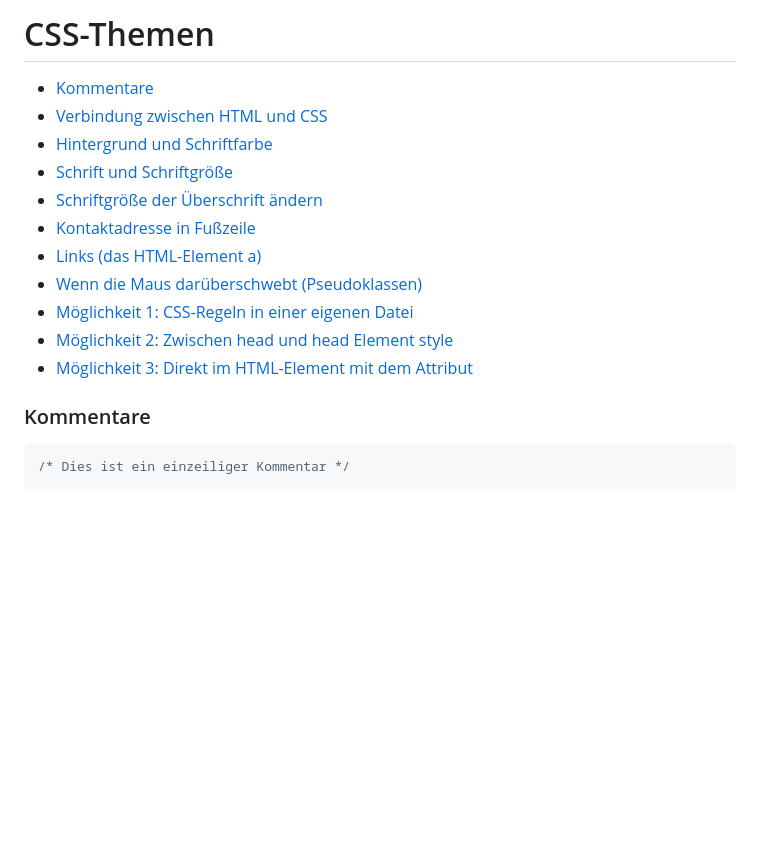
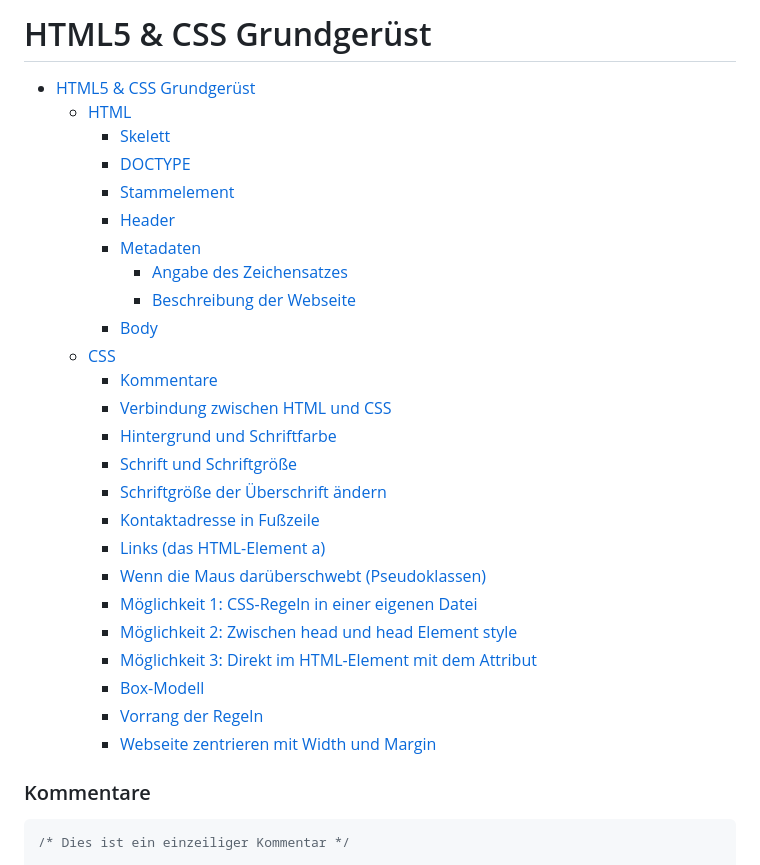
Before and after one commit to vsvito420/html-grundgeruest-css, a Markdown page: README.md, the part around the change. Rendered like a GitHub page; blank space fills up the shorter version.

Commit message:
Update README.md
besseres inhaltsverzeichnis

````diff
--- a/README.md
+++ b/README.md
@@ -1,16 +1,29 @@
-
-# CSS-Themen
-- [Kommentare](#kommentare)
-- [Verbindung zwischen HTML und CSS](#verbindung-zwischen-html-und-css)
-- [Hintergrund und Schriftfarbe](#hintergrund-und-schriftfarbe)
-- [Schrift und Schriftgröße](#schrift-und-schriftgröße)
-- [Schriftgröße der Überschrift ändern](#schriftgröße-der-überschrift-ändern)
-- [Kontaktadresse in Fußzeile](#kontaktadresse-in-fußzeile)
-- [Links (das HTML-Element a)](#links-das-html-element-a)
-- [Wenn die Maus darüberschwebt (Pseudoklassen)](#wenn-die-maus-darüberschwebt-pseudoklassen)
-- [Möglichkeit 1: CSS-Regeln in einer eigenen Datei](#möglichkeit-1-css-regeln-in-einer-eigenen-datei)
-- [Möglichkeit 2: Zwischen head und head Element style](#möglichkeit-2-zwischen-head-und-head-element-style)
-- [Möglichkeit 3: Direkt im HTML-Element mit dem Attribut](#möglichkeit-3-direkt-im-html-element-mit-dem-attribut)
+# HTML5 & CSS Grundgerüst
+- [HTML5 & CSS Grundgerüst](#html5--css-grundgerüst)
+  - [HTML](#html)
+    - [Skelett](#skelett)
+    - [DOCTYPE](#doctype)
+    - [Stammelement](#stammelement)
+    - [Header](#header)
+    - [Metadaten](#metadaten)
+      - [Angabe des Zeichensatzes](#angabe-des-zeichensatzes)
+      - [Beschreibung der Webseite](#beschreibung-der-webseite)
+    - [Body](#body)
+  - [CSS](#css)
+    - [Kommentare](#kommentare)
+    - [Verbindung zwischen HTML und CSS](#verbindung-zwischen-html-und-css)
+    - [Hintergrund und Schriftfarbe](#hintergrund-und-schriftfarbe)
+    - [Schrift und Schriftgröße](#schrift-und-schriftgröße)
+    - [Schriftgröße der Überschrift ändern](#schriftgröße-der-überschrift-ändern)
+    - [Kontaktadresse in Fußzeile](#kontaktadresse-in-fußzeile)
+    - [Links (das HTML-Element a)](#links-das-html-element-a)
+    - [Wenn die Maus darüberschwebt (Pseudoklassen)](#wenn-die-maus-darüberschwebt-pseudoklassen)
+    - [Möglichkeit 1: CSS-Regeln in einer eigenen Datei](#möglichkeit-1-css-regeln-in-einer-eigenen-datei)
+    - [Möglichkeit 2: Zwischen head und head Element style](#möglichkeit-2-zwischen-head-und-head-element-style)
+    - [Möglichkeit 3: Direkt im HTML-Element mit dem Attribut](#möglichkeit-3-direkt-im-html-element-mit-dem-attribut)
+    - [Box-Modell](#box-modell)
+    - [Vorrang der Regeln](#vorrang-der-regeln)
+    - [Webseite zentrieren mit Width und Margin](#webseite-zentrieren-mit-width-und-margin)
 
 ### Kommentare
 ```css
````
